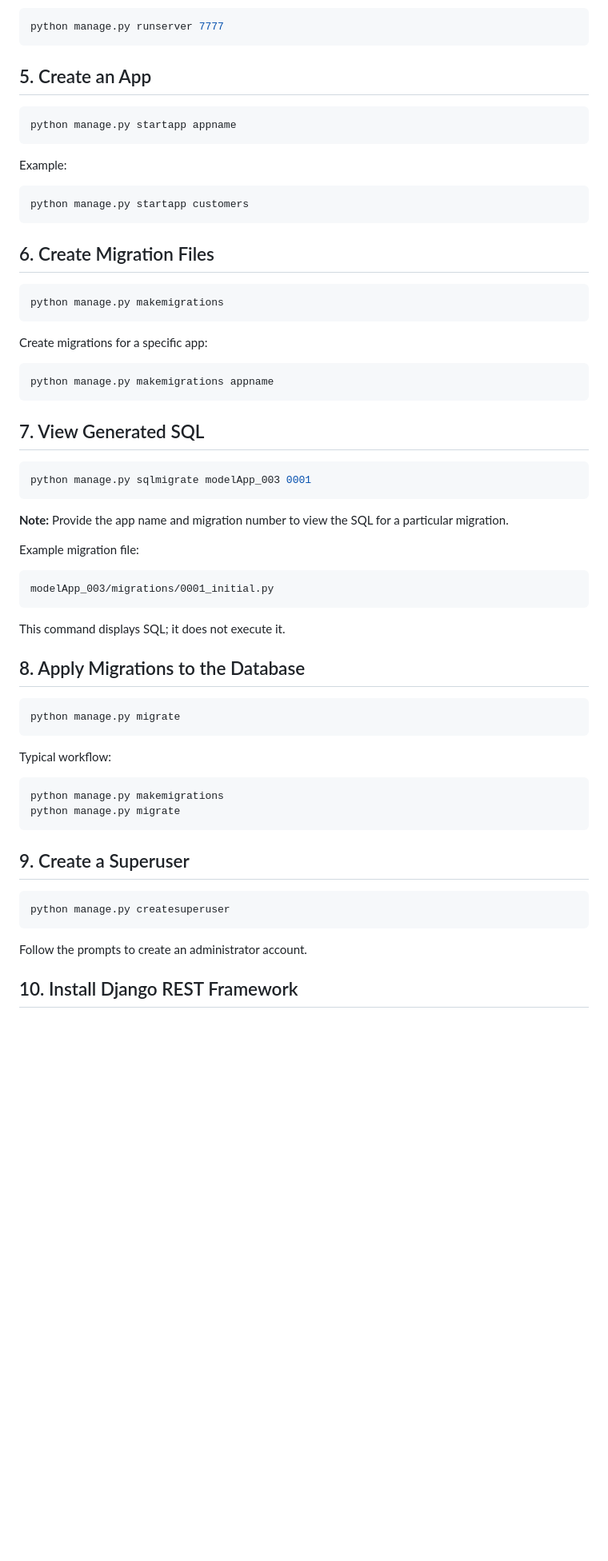
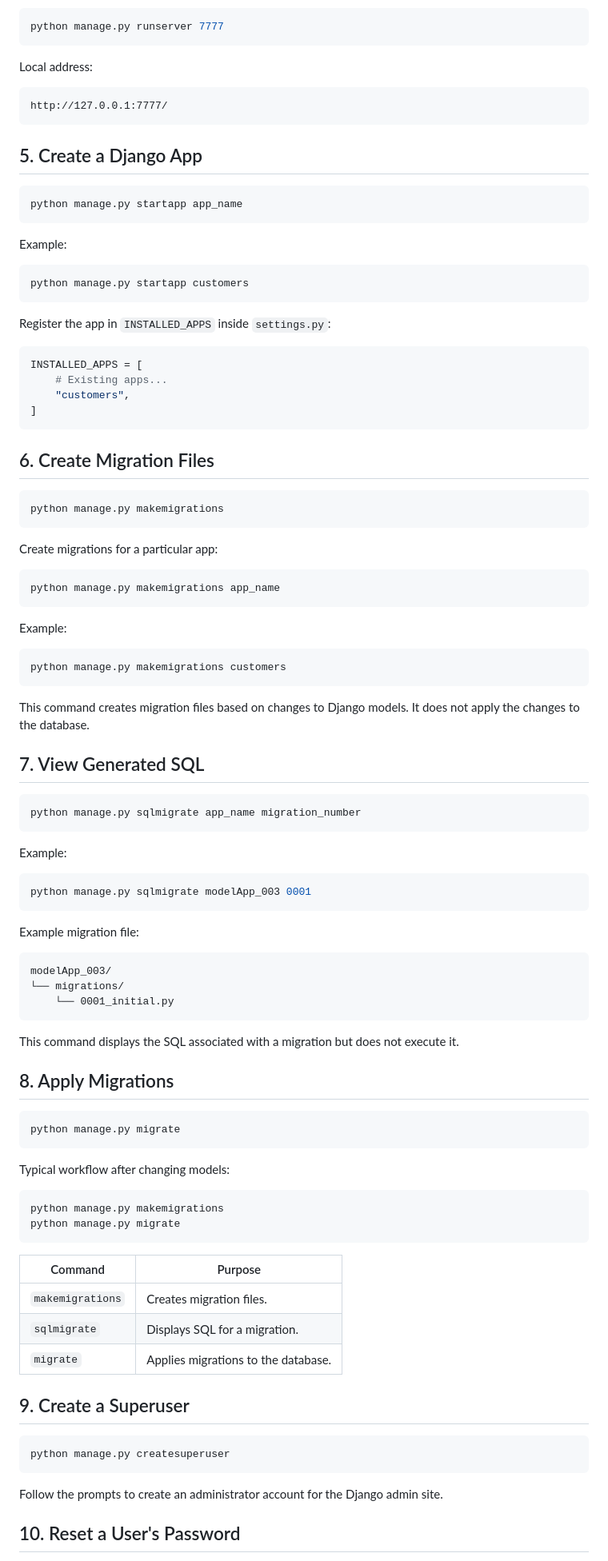
Before and after one commit to AJ126/Django_All_Concepts_With_Notes, a Markdown page: notes/django_commands.md, the part around one of its changes. Shown at 80% size. Drawn GitHub-style; blank space fills up the shorter version.

````diff
--- a/notes/django_commands.md
+++ b/notes/django_commands.md
@@ -54,10 +91,16 @@ Run the server on a specific port:
 python manage.py runserver 7777
 ```
 
-## 5. Create an App
+Local address:
+
+```text
+http://127.0.0.1:7777/
+```
+
+## 5. Create a Django App
 
 ```bash
-python manage.py startapp appname
+python manage.py startapp app_name
 ```
 
 Example:
@@ -66,46 +109,75 @@ Example:
 python manage.py startapp customers
 ```
 
+Register the app in `INSTALLED_APPS` inside `settings.py`:
+
+```python
+INSTALLED_APPS = [
+    # Existing apps...
+    "customers",
+]
+```
+
 ## 6. Create Migration Files
 
 ```bash
 python manage.py makemigrations
 ```
 
-Create migrations for a specific app:
+Create migrations for a particular app:
 
 ```bash
-python manage.py makemigrations appname
+python manage.py makemigrations app_name
 ```
 
+Example:
+
+```bash
+python manage.py makemigrations customers
+```
+
+This command creates migration files based on changes to Django models. It does not apply the changes to the database.
+
 ## 7. View Generated SQL
+
+```bash
+python manage.py sqlmigrate app_name migration_number
+```
+
+Example:
 
 ```bash
 python manage.py sqlmigrate modelApp_003 0001
 ```
 
-**Note:** Provide the app name and migration number to view the SQL for a particular migration.
-
 Example migration file:
 
 ```text
-modelApp_003/migrations/0001_initial.py
+modelApp_003/
+└── migrations/
+    └── 0001_initial.py
 ```
 
-This command displays SQL; it does not execute it.
+This command displays the SQL associated with a migration but does not execute it.
 
-## 8. Apply Migrations to the Database
+## 8. Apply Migrations
 
 ```bash
 python manage.py migrate
 ```
 
-Typical workflow:
+Typical workflow after changing models:
 
 ```bash
 python manage.py makemigrations
 python manage.py migrate
 ```
+
+| Command | Purpose |
+|---|---|
+| `makemigrations` | Creates migration files. |
+| `sqlmigrate` | Displays SQL for a migration. |
+| `migrate` | Applies migrations to the database. |
 
 ## 9. Create a Superuser
 
@@ -113,7 +185,7 @@ python manage.py migrate
 python manage.py createsuperuser
 ```
 
-Follow the prompts to create an administrator account.
+Follow the prompts to create an administrator account for the Django admin site.
 
-## 10. Install Django REST Framework
+## 10. Reset a User's Password
 
````
Also changed, not shown: other parts of notes/django_commands.md (+248 -86 lines).
